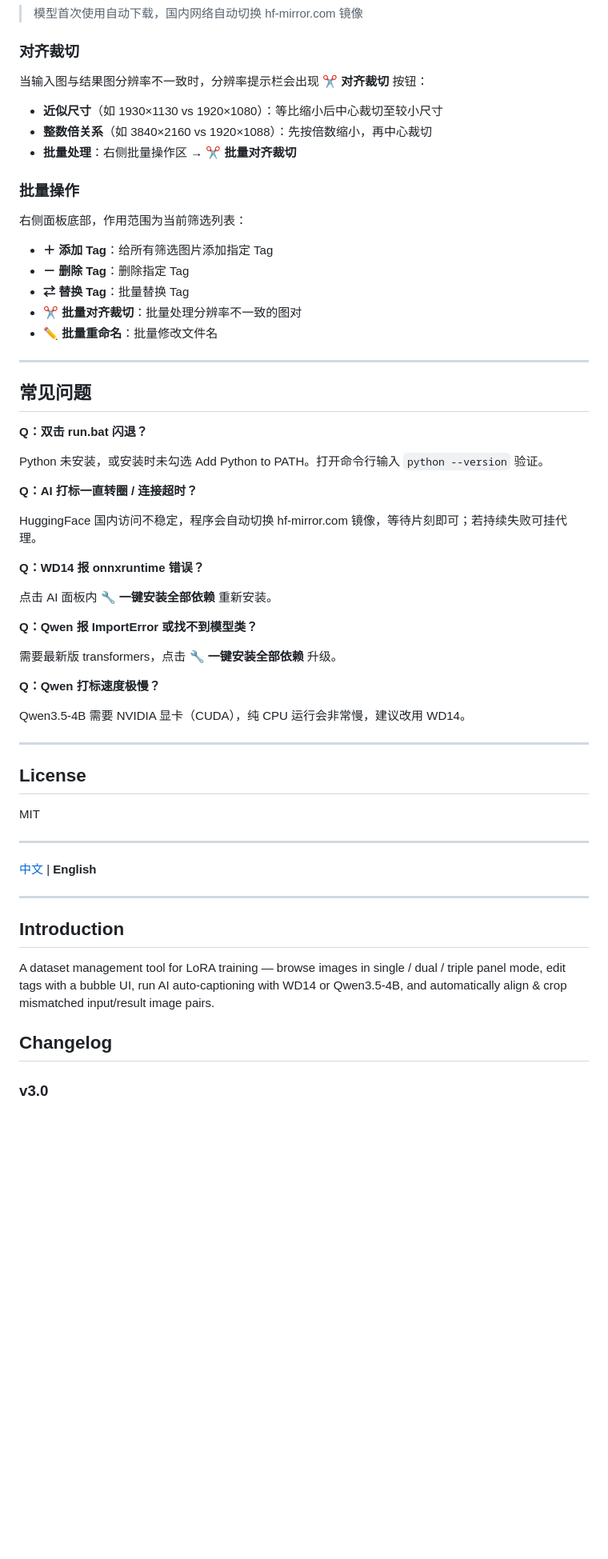
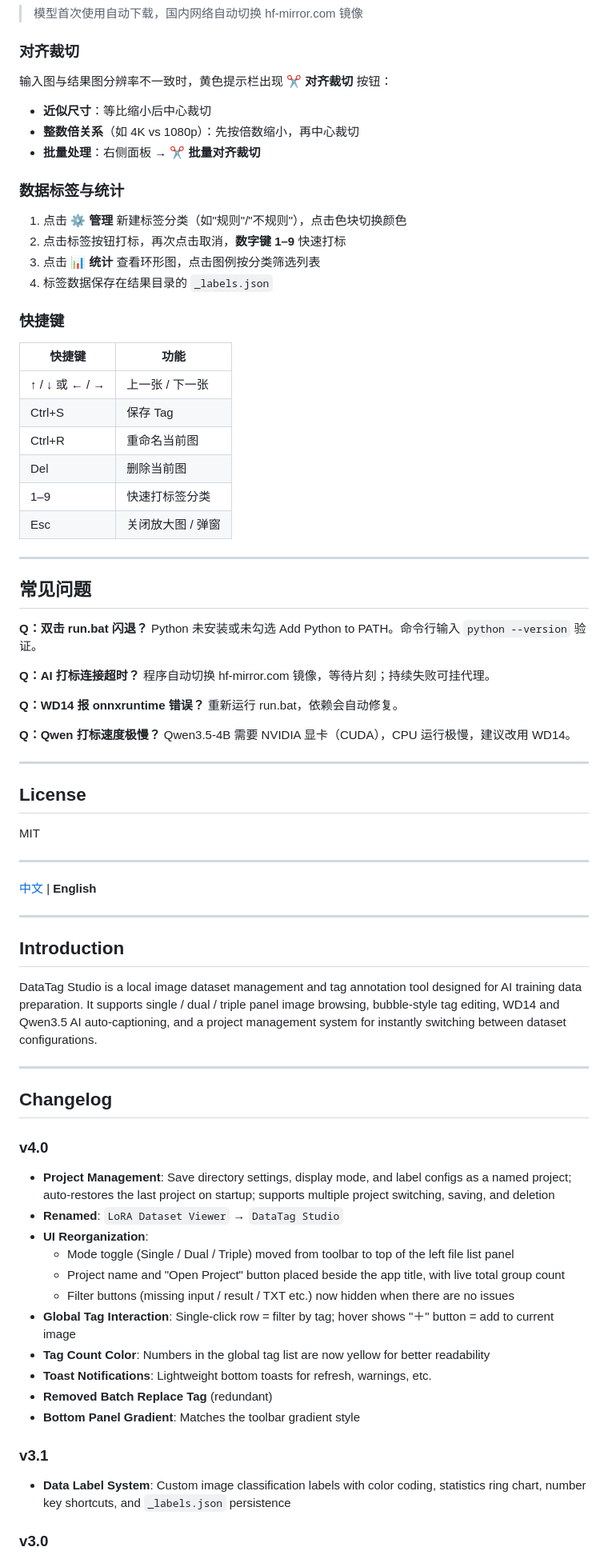
Before and after one commit to LouisLU1997/LoRA-Dataset-Edit, a Markdown page: README.md, the part around one of its changes. Shown at 80% size. Rendered like a GitHub page; blank space fills up the shorter version.

```diff
--- a/README.md
+++ b/README.md
@@ -141,45 +162,45 @@ LoRA_Viewer/
 
 ### 对齐裁切
 
-当输入图与结果图分辨率不一致时，分辨率提示栏会出现 **✂ 对齐裁切** 按钮：
+输入图与结果图分辨率不一致时，黄色提示栏出现 **✂ 对齐裁切** 按钮：
 
-- **近似尺寸**（如 1930×1130 vs 1920×1080）：等比缩小后中心裁切至较小尺寸
-- **整数倍关系**（如 3840×2160 vs 1920×1088）：先按倍数缩小，再中心裁切
-- **批量处理**：右侧批量操作区 → **✂ 批量对齐裁切**
+- **近似尺寸**：等比缩小后中心裁切
+- **整数倍关系**（如 4K vs 1080p）：先按倍数缩小，再中心裁切
+- **批量处理**：右侧面板 → **✂ 批量对齐裁切**
 
-### 批量操作
+### 数据标签与统计
 
-右侧面板底部，作用范围为当前筛选列表：
+1. 点击 **⚙ 管理** 新建标签分类（如"规则"/"不规则"），点击色块切换颜色
+2. 点击标签按钮打标，再次点击取消，**数字键 1–9** 快速打标
+3. 点击 **📊 统计** 查看环形图，点击图例按分类筛选列表
+4. 标签数据保存在结果目录的 `_labels.json`
 
-- **＋ 添加 Tag**：给所有筛选图片添加指定 Tag
-- **－ 删除 Tag**：删除指定 Tag
-- **⇄ 替换 Tag**：批量替换 Tag
-- **✂ 批量对齐裁切**：批量处理分辨率不一致的图对
-- **✏ 批量重命名**：批量修改文件名
+### 快捷键
+
+| 快捷键 | 功能 |
+|--------|------|
+| ↑ / ↓ 或 ← / → | 上一张 / 下一张 |
+| Ctrl+S | 保存 Tag |
+| Ctrl+R | 重命名当前图 |
+| Del | 删除当前图 |
+| 1–9 | 快速打标签分类 |
+| Esc | 关闭放大图 / 弹窗 |
 
 ---
 
 ## 常见问题
 
 **Q：双击 run.bat 闪退？**
+Python 未安装或未勾选 Add Python to PATH。命令行输入 `python --version` 验证。
 
-Python 未安装，或安装时未勾选 Add Python to PATH。打开命令行输入 `python --version` 验证。
-
-**Q：AI 打标一直转圈 / 连接超时？**
-
-HuggingFace 国内访问不稳定，程序会自动切换 hf-mirror.com 镜像，等待片刻即可；若持续失败可挂代理。
+**Q：AI 打标连接超时？**
+程序自动切换 hf-mirror.com 镜像，等待片刻；持续失败可挂代理。
 
 **Q：WD14 报 onnxruntime 错误？**
-
-点击 AI 面板内 **🔧 一键安装全部依赖** 重新安装。
-
-**Q：Qwen 报 ImportError 或找不到模型类？**
-
-需要最新版 transformers，点击 **🔧 一键安装全部依赖** 升级。
+重新运行 run.bat，依赖会自动修复。
 
 **Q：Qwen 打标速度极慢？**
-
-Qwen3.5-4B 需要 NVIDIA 显卡（CUDA），纯 CPU 运行会非常慢，建议改用 WD14。
+Qwen3.5-4B 需要 NVIDIA 显卡（CUDA），CPU 运行极慢，建议改用 WD14。
 
 ---
 
@@ -197,8 +218,27 @@ MIT
 
 ## Introduction
 
-A dataset management tool for LoRA training — browse images in single / dual / triple panel mode, edit tags with a bubble UI, run AI auto-captioning with WD14 or Qwen3.5-4B, and automatically align & crop mismatched input/result image pairs.
+DataTag Studio is a local image dataset management and tag annotation tool designed for AI training data preparation. It supports single / dual / triple panel image browsing, bubble-style tag editing, WD14 and Qwen3.5 AI auto-captioning, and a project management system for instantly switching between dataset configurations.
+
+---
 
 ## Changelog
 
+### v4.0
+
+- **Project Management**: Save directory settings, display mode, and label configs as a named project; auto-restores the last project on startup; supports multiple project switching, saving, and deletion
+- **Renamed**: `LoRA Dataset Viewer` → `DataTag Studio`
+- **UI Reorganization**:
+  - Mode toggle (Single / Dual / Triple) moved from toolbar to top of the left file list panel
+  - Project name and "Open Project" button placed beside the app title, with live total group count
+  - Filter buttons (missing input / result / TXT etc.) now hidden when there are no issues
+- **Global Tag Interaction**: Single-click row = filter by tag; hover shows "＋" button = add to current image
+- **Tag Count Color**: Numbers in the global tag list are now yellow for better readability
+- **Toast Notifications**: Lightweight bottom toasts for refresh, warnings, etc.
+- **Removed Batch Replace Tag** (redundant)
+- **Bottom Panel Gradient**: Matches the toolbar gradient style
+
+### v3.1
+- **Data Label System**: Custom image classification labels with color coding, statistics ring chart, number key shortcuts, and `_labels.json` persistence
+
 ### v3.0
```
Also changed, not shown: other parts of README.md (+115 -123 lines), static/logo.png (added), static/small_logo.png (added), 4 other files.
